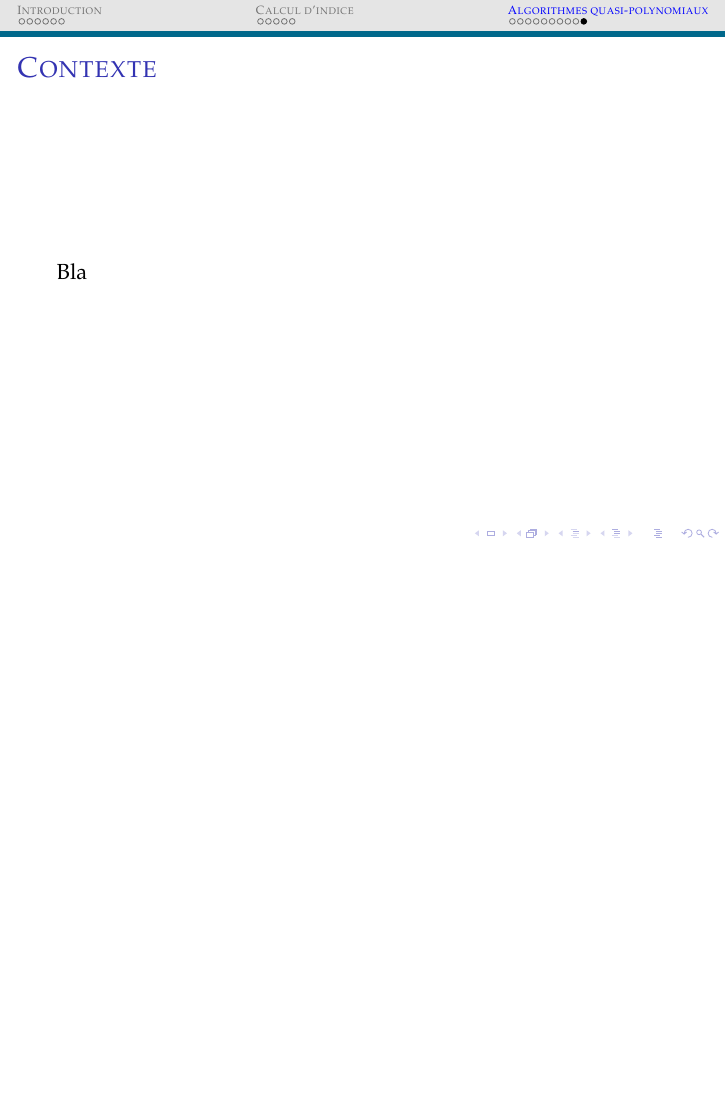
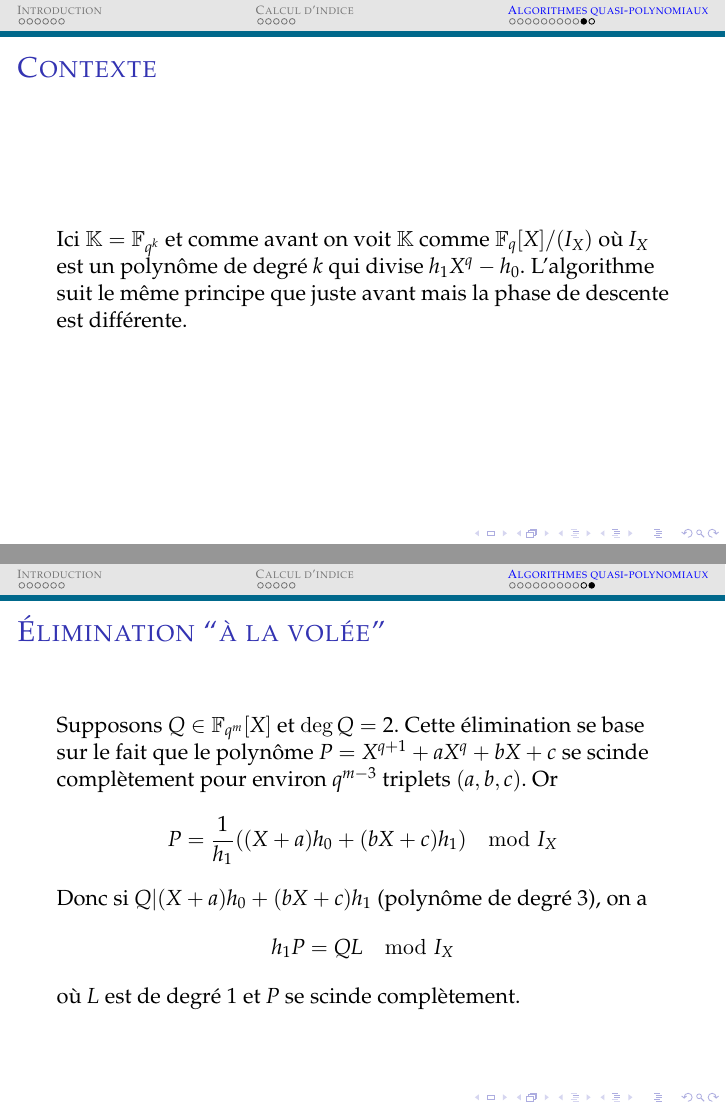
Before and after one commit to erou/erou.github.io, LaTeX slides (magtalk.tex): page 23 of 23 before the commit and pages 23 and 24 of 24 after it, the two joined at a grey line, the shorter picture padded with empty space. Compiled offline with pdfLaTeX.

Commit message:
little step

```diff
--- a/magtalk.tex
+++ b/magtalk.tex
@@ -422,9 +422,26 @@ algorithme, et, plus généralement, dans les algorithmes de logarithme discret.
 \subsection{Algorithme de Granger, Kleinjung et Zumbrägel}
 
 \begin{frame}{Contexte}
- Bla
+  Ici $\mathbb{K}=\mathbb{F}_{q^k}$ et comme avant on voit $\mathbb{K}$ comme
+  $\mathbb{F}_q[X]/(I_X)$ où $I_X$ est un polynôme de degré $k$ qui divise
+  $h_1X^q-h_0$. L'algorithme suit le même principe que juste avant mais la phase
+  de descente est différente.
 \end{frame}
 
+\begin{frame}{Élimination ``à la volée''}
+  Supposons $Q\in \mathbb{F}_{q^m}[X]$ et $\deg Q = 2$. Cette élimination se base
+  sur le fait que le polynôme $P = X^{q+1}+aX^q+bX+c$ se scinde complètement pour
+  environ $q^{m-3}$ triplets $(a, b, c)$. Or
+  \[
+    P = \frac{1}{h_1}((X+a)h_0 + (bX+c)h_1)\mod I_X
+  \]
+  Donc si $Q| (X+a)h_0 + (bX+c)h_1$ (polynôme de degré $3$), on a
+  \[
+    h_1P=QL \mod I_X
+  \]
+  où $L$ est de degré $1$ et $P$ se scinde complètement.
+
+\end{frame}
 
 %%%%%%%%%%%%%%%%%%%%%%%%%%%%%%%%%%%%%%%%%%%%%%%%%%%%%%
 %%%%%%%%%%%%%%%%%%%%%%%%%%%%%%%%%%%%%%%%%%%%%%%%%%%%%%
```
